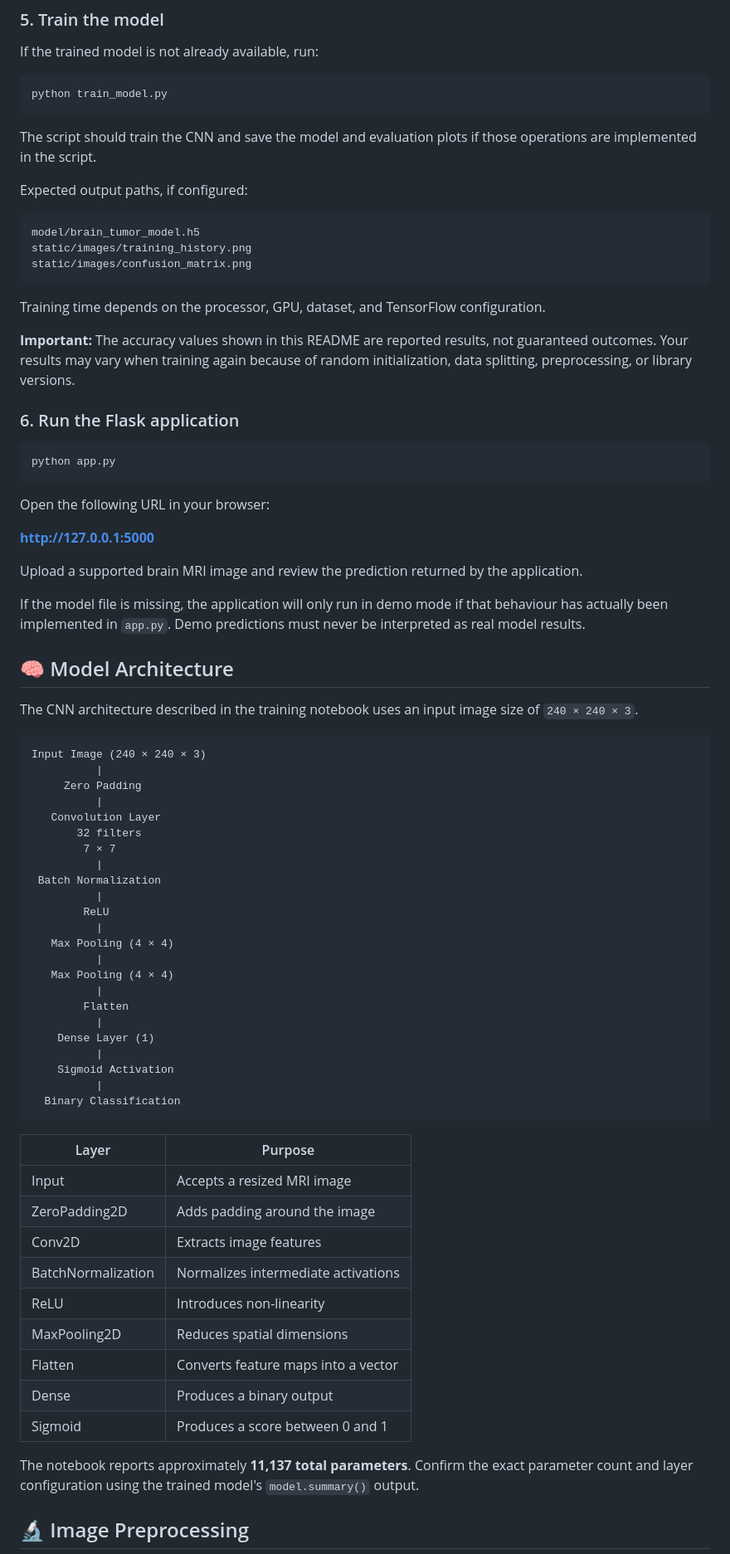
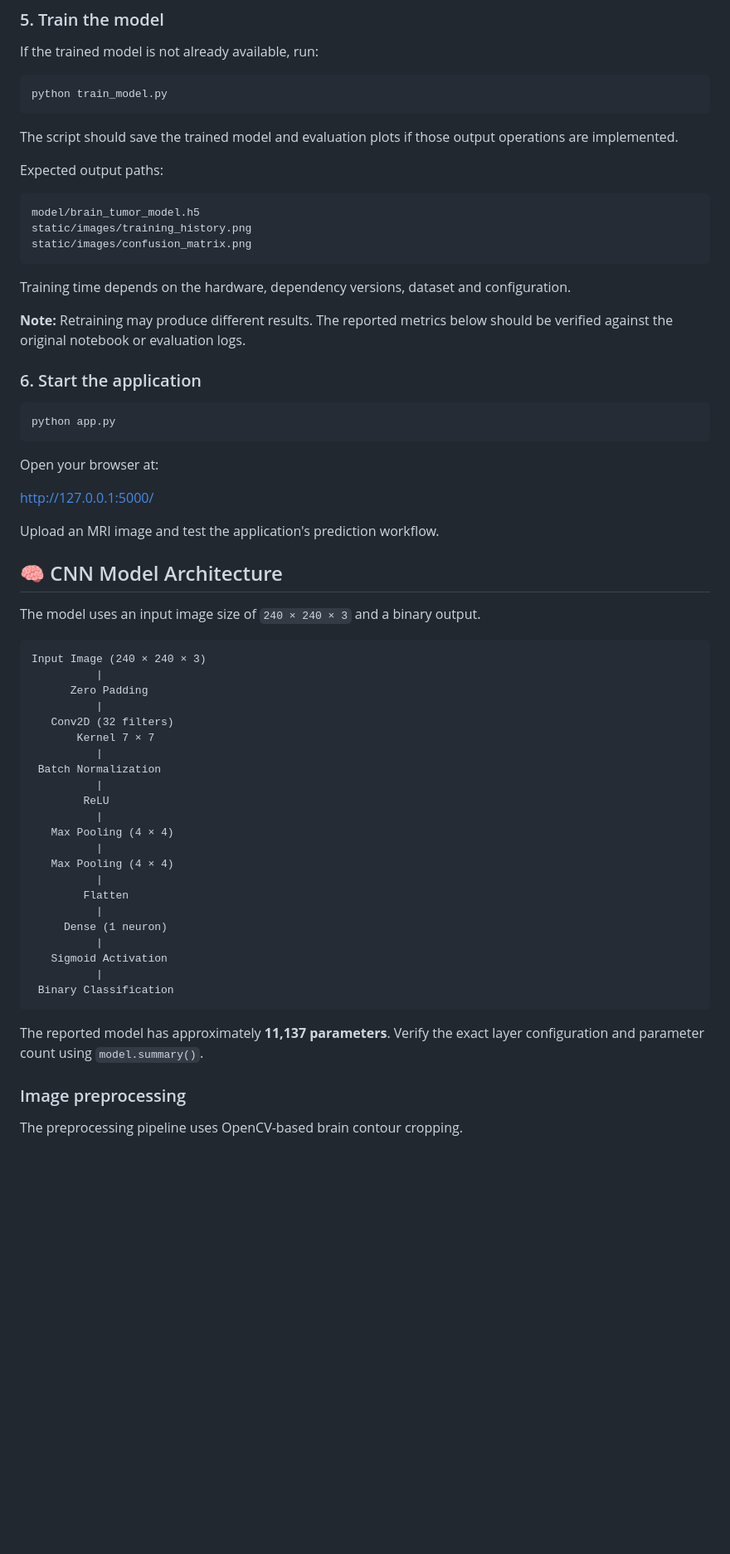
Before and after one commit to Shivampatil87/Brain-Tumor-Detect, a Markdown page: README.md, the part around one of its changes. Shown at 83% size. GitHub-like rendering; blank space fills up the shorter version.

````diff
--- a/README.md
+++ b/README.md
@@ -140,9 +164,9 @@ If the trained model is not already available, run:
 python train_model.py
 ```
 
-The script should train the CNN and save the model and evaluation plots if those operations are implemented in the script.
+The script should save the trained model and evaluation plots if those output operations are implemented.
 
-Expected output paths, if configured:
+Expected output paths:
 
 ```text
 model/brain_tumor_model.h5
@@ -150,36 +174,33 @@ static/images/training_history.png
 static/images/confusion_matrix.png
 ```
 
-Training time depends on the processor, GPU, dataset, and TensorFlow configuration.
+Training time depends on the hardware, dependency versions, dataset and configuration.
 
-**Important:** The accuracy values shown in this README are reported results, not guaranteed outcomes. Your results may vary when training again because of random initialization, data splitting, preprocessing, or library versions.
+**Note:** Retraining may produce different results. The reported metrics below should be verified against the original notebook or evaluation logs.
 
-### 6. Run the Flask application
+### 6. Start the application
 
 ```bash
 python app.py
 ```
 
-Open the following URL in your browser:
+Open your browser at:
 
-**http://127.0.0.1:5000**
+http://127.0.0.1:5000/
 
-Upload a supported brain MRI image and review the prediction returned by the application.
+Upload an MRI image and test the application's prediction workflow.
 
-If the model file is missing, the application will only run in demo mode if that behaviour has actually been implemented in `app.py`. Demo predictions must never be interpreted as real model results.
+## 🧠 CNN Model Architecture
 
-## 🧠 Model Architecture
-
-The CNN architecture described in the training notebook uses an input image size of `240 × 240 × 3`.
+The model uses an input image size of `240 × 240 × 3` and a binary output.
 
 ```text
 Input Image (240 × 240 × 3)
           |
-     Zero Padding
+      Zero Padding
           |
-   Convolution Layer
-       32 filters
-        7 × 7
+   Conv2D (32 filters)
+       Kernel 7 × 7
           |
  Batch Normalization
           |
@@ -191,26 +212,16 @@ Input Image (240 × 240 × 3)
           |
         Flatten
           |
-    Dense Layer (1)
+     Dense (1 neuron)
           |
-    Sigmoid Activation
+   Sigmoid Activation
           |
-  Binary Classification
+ Binary Classification
 ```
 
-| Layer | Purpose |
-|---|---|
-| Input | Accepts a resized MRI image |
-| ZeroPadding2D | Adds padding around the image |
-| Conv2D | Extracts image features |
-| BatchNormalization | Normalizes intermediate activations |
-| ReLU | Introduces non-linearity |
-| MaxPooling2D | Reduces spatial dimensions |
-| Flatten | Converts feature maps into a vector |
-| Dense | Produces a binary output |
-| Sigmoid | Produces a score between 0 and 1 |
+The reported model has approximately **11,137 parameters**. Verify the exact layer configuration and parameter count using `model.summary()`.
 
-The notebook reports approximately **11,137 total parameters**. Confirm the exact parameter count and layer configuration using the trained model's `model.summary()` output.
+### Image preprocessing
 
-## 🔬 Image Preprocessing
+The preprocessing pipeline uses OpenCV-based brain contour cropping.
 
````
Also changed, not shown: other parts of README.md (+114 -109 lines).
